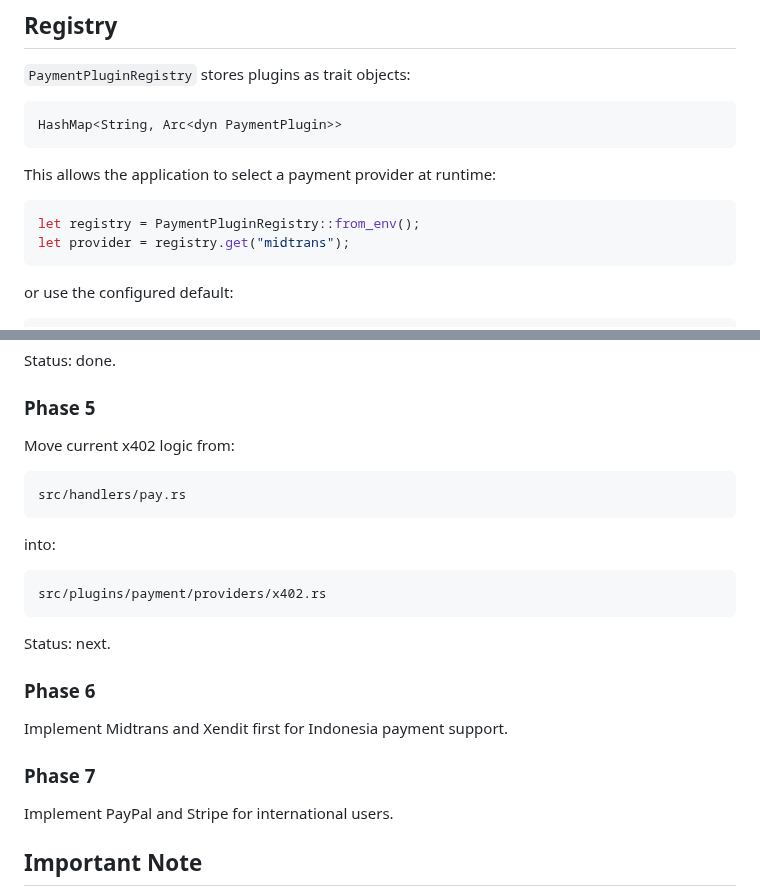
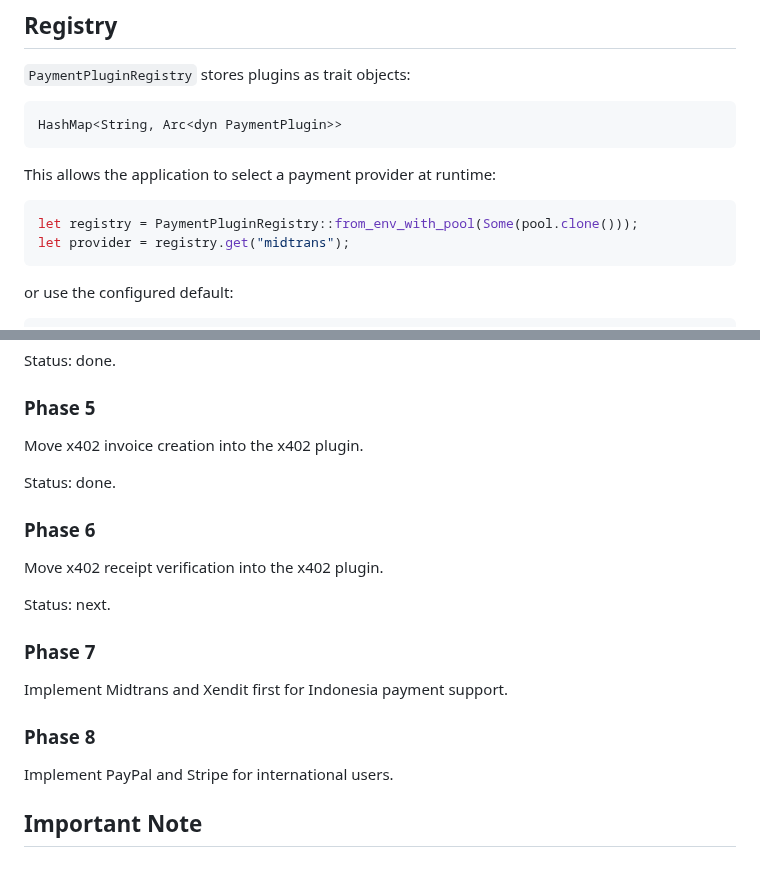
Before and after one commit to kukuhtw/ppv_stream_rust, a Markdown page: PAYMENT_PLUGIN_ARCHITECTURE.md, 2 parts joined by grey strips. Rendered like a GitHub page; blank space fills up the shorter version.

````diff
--- a/PAYMENT_PLUGIN_ARCHITECTURE.md
+++ b/PAYMENT_PLUGIN_ARCHITECTURE.md
@@ -236,7 +292,7 @@ HashMap<String, Arc<dyn PaymentPlugin>>
 This allows the application to select a payment provider at runtime:
 
 ```rust
-let registry = PaymentPluginRegistry::from_env();
+let registry = PaymentPluginRegistry::from_env_with_pool(Some(pool.clone()));
 let provider = registry.get("midtrans");
 ```
 
@@ -296,25 +352,21 @@ Status: done.
 
 ### Phase 5
 
-Move current x402 logic from:
+Move x402 invoice creation into the x402 plugin.
 
-```text
-src/handlers/pay.rs
-```
+Status: done.
 
-into:
+### Phase 6
 
-```text
-src/plugins/payment/providers/x402.rs
-```
+Move x402 receipt verification into the x402 plugin.
 
 Status: next.
 
-### Phase 6
+### Phase 7
 
 Implement Midtrans and Xendit first for Indonesia payment support.
 
-### Phase 7
+### Phase 8
 
 Implement PayPal and Stripe for international users.
 
````
Also changed, not shown: other parts of PAYMENT_PLUGIN_ARCHITECTURE.md (+56 -0 lines).
